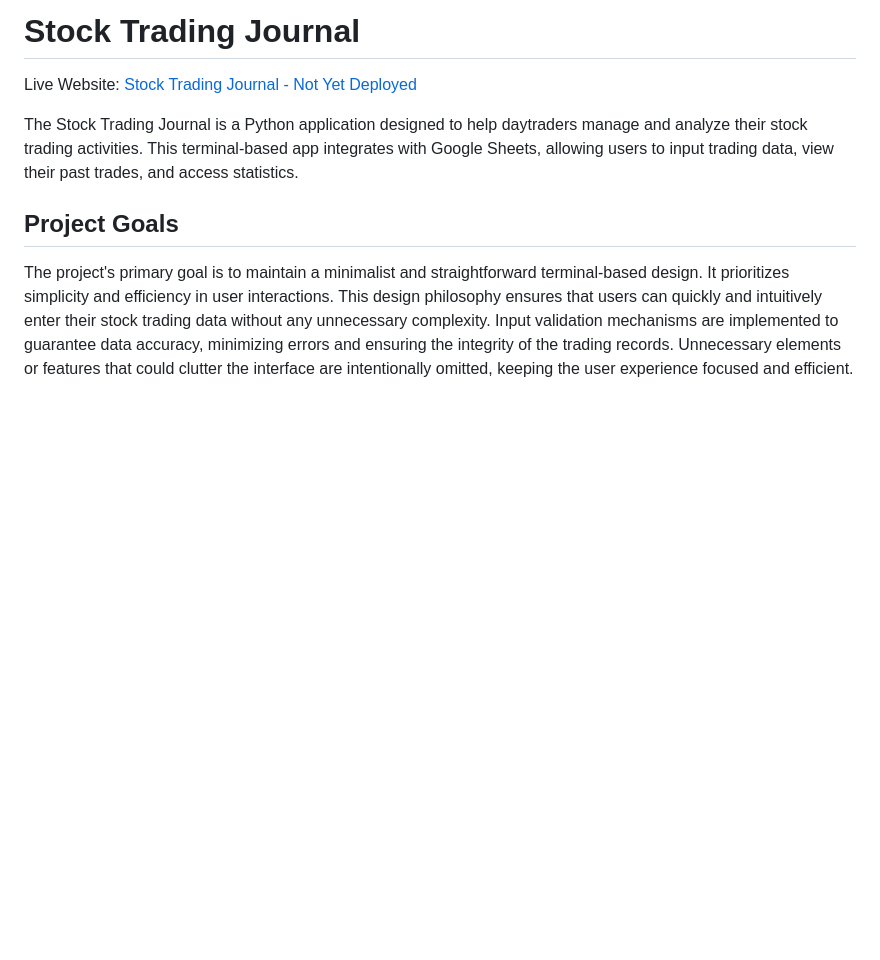
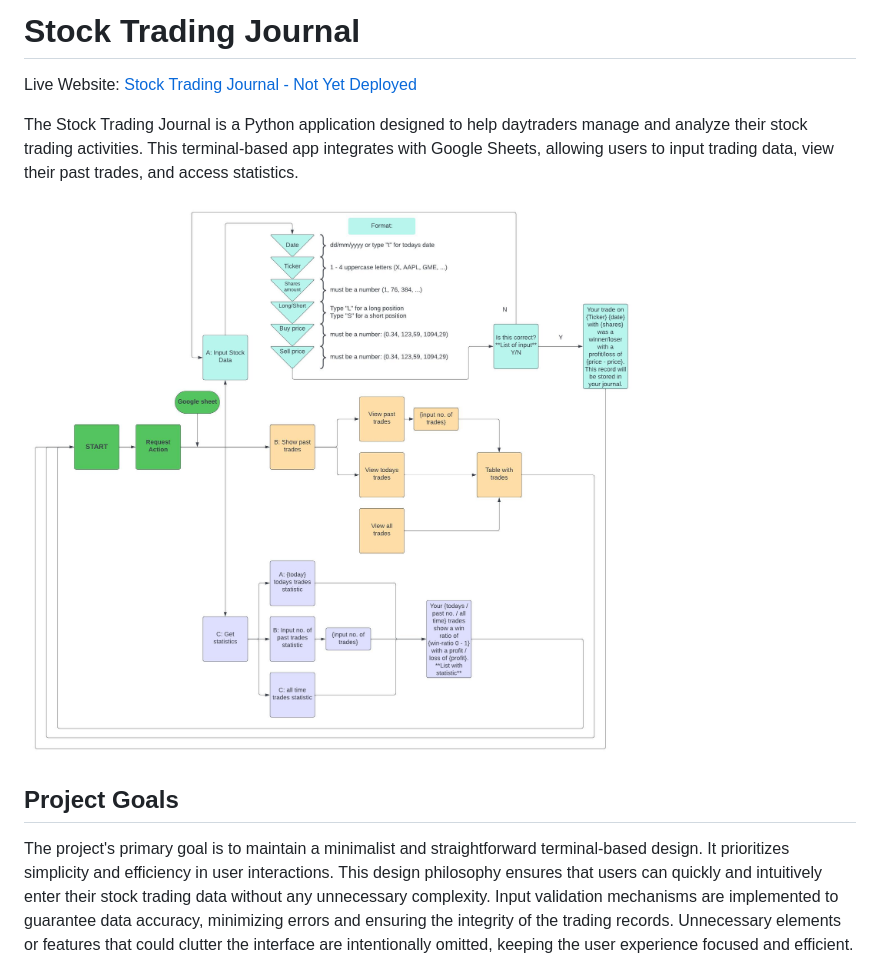
Before and after one commit to NixTS/stock-trading-journal, a Markdown page: README.md, the part around the change. GitHub-like rendering; pictures changed too: media/readme-images/lucid-chart.jpeg (added); blank space fills up the shorter version.

Commit message:
docs: Add lucid chart image to README.md

```diff
--- a/README.md
+++ b/README.md
@@ -3,6 +3,8 @@
 Live Website: [Stock Trading Journal - Not Yet Deployed](https://nixts)
 
 The Stock Trading Journal is a Python application designed to help daytraders manage and analyze their stock trading activities. This terminal-based app integrates with Google Sheets, allowing users to input trading data, view their past trades, and access statistics.
+
+![lucid chart](media/readme-images/lucid-chart.jpeg)
 
 ## **Project Goals**
 
```
